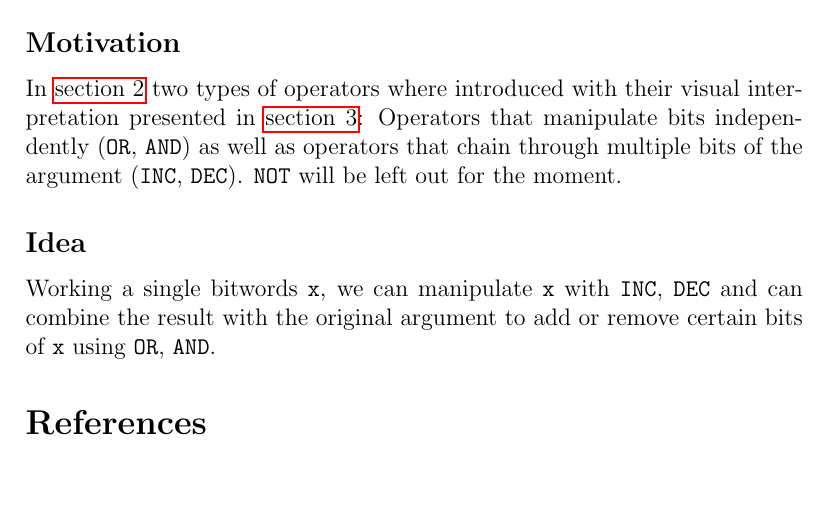
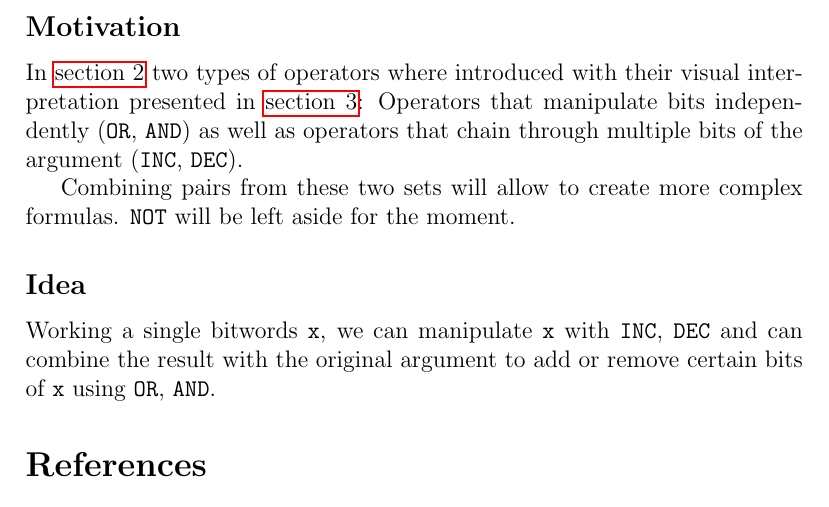
Before and after one commit to LucasForster/hackers-delight, a LaTeX paper (hackers-delight.tex, which reads content/4-combining.tex): part of page 9 of 9, cut so that both start at the same text. Compiled offline with pdfLaTeX.

Commit message:
:memo: Extends subsection "Motivation"

```diff
--- a/content/4-combining.tex
+++ b/content/4-combining.tex
@@ -9,7 +9,10 @@ Operators that manipulate bits independently
 (\lstinline$OR$, \lstinline$AND$)
 as well as operators that chain through multiple bits of the argument
 (\lstinline$INC$, \lstinline$DEC$).
-\lstinline$NOT$ will be left out for the moment.
+
+Combining pairs from these two sets will allow
+to create more complex formulas.
+\lstinline$NOT$ will be left aside for the moment.
 
 
 \subsection*{Idea}
```
